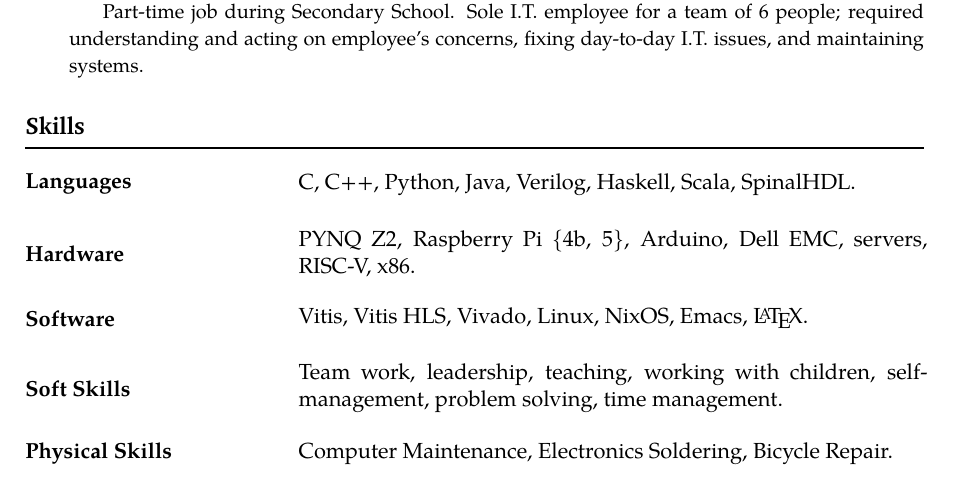
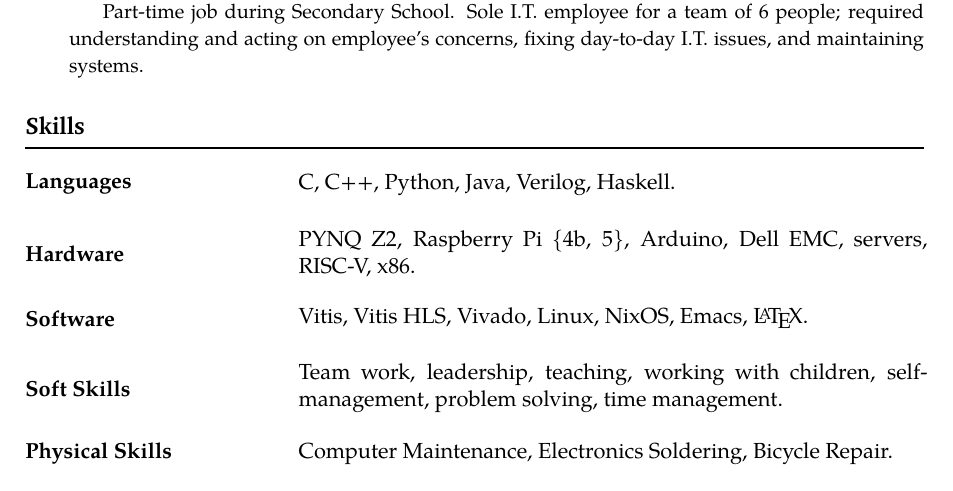
Before and after one commit to mrontio/cv, a LaTeX document (latex/main.tex): part of page 2 of 2, cut so that both start at the same text. Compiled offline with pdfLaTeX.

Commit message:
Not confident enough with Spinal yet.

```diff
--- a/latex/main.tex
+++ b/latex/main.tex
@@ -96,7 +96,7 @@
     }
 
     \section*{Skills}
-    \skill{Languages}{C, C++, Python, Java, Verilog, Haskell, Scala, SpinalHDL.}
+    \skill{Languages}{C, C++, Python, Java, Verilog, Haskell.}
     \skill{Hardware}{PYNQ Z2, Raspberry Pi \{4b, 5\}, Arduino, Dell EMC, servers, RISC-V, x86.}
     \skill{Software}{Vitis, Vitis HLS, Vivado, Linux, NixOS, Emacs, \LaTeX.}
     \skill{Soft Skills}{Team work, leadership, teaching, working with children, self-management, problem solving, time management.}
```
